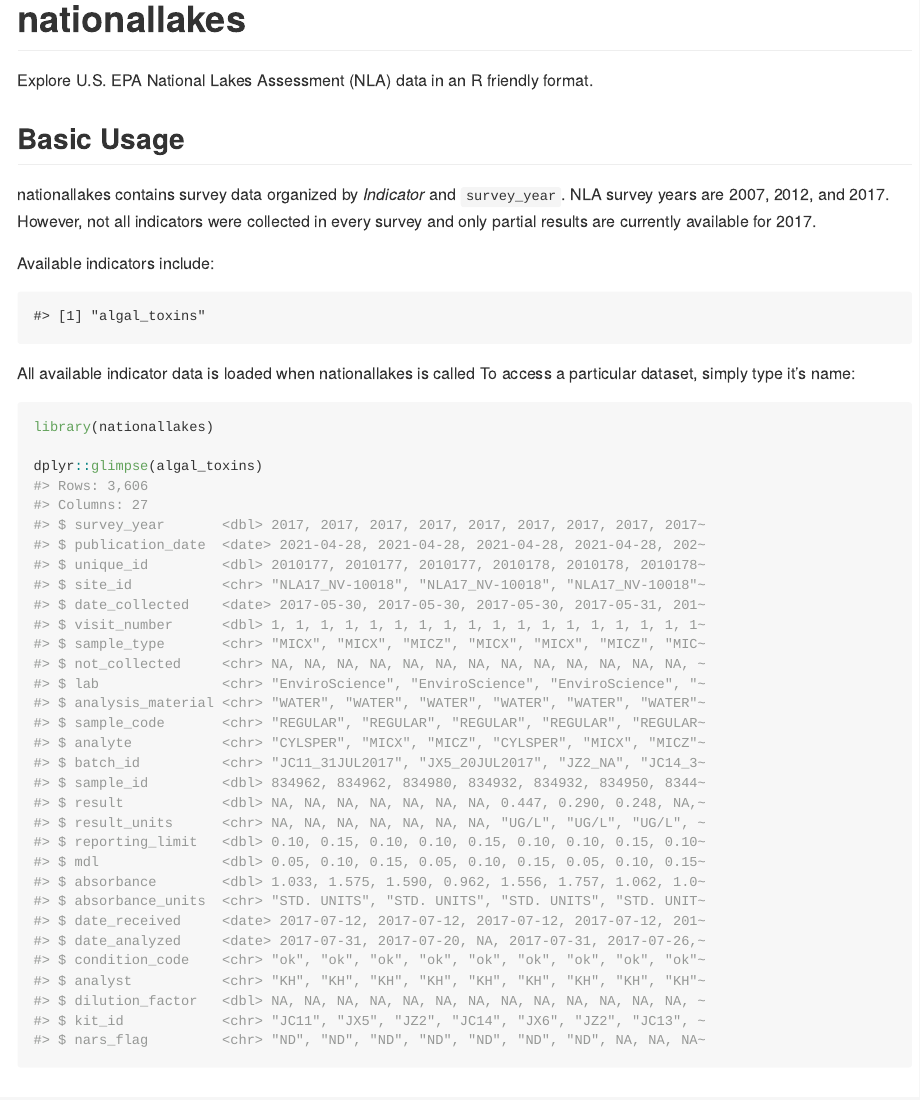
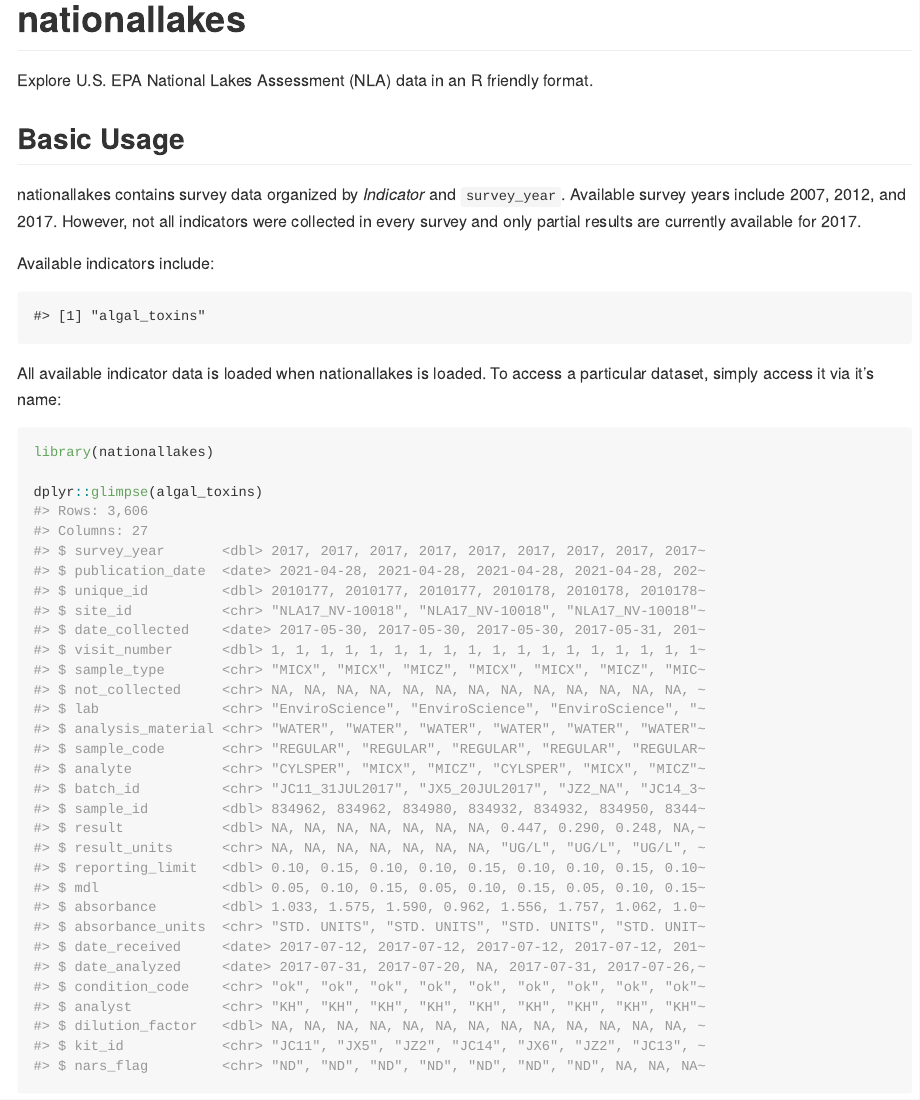
Before and after one commit to corysauve/nationallakes, an R Markdown document (README.Rmd): the page in a window 1100 px wide, from its top. The pictures show the output file README.md that the author committed with the source, drawn offline in the style of GitHub; badge pictures from the web are left out.

Commit message:
fix typos

````diff
--- a/README.Rmd
+++ b/README.Rmd
@@ -23,7 +23,7 @@
 
 ## Basic Usage
 
-nationallakes contains survey data organized by *Indicator* and `survey_year`. NLA survey years are 2007, 2012, and 2017. However, not all indicators were collected in every survey and only partial results are currently available for 2017.
+nationallakes contains survey data organized by *Indicator* and `survey_year`. Available survey years include 2007, 2012, and 2017. However, not all indicators were collected in every survey and only partial results are currently available for 2017.
 
 Available indicators include:
 ```{r echo=FALSE}
@@ -31,7 +31,7 @@
 unname(data)
 ```
 
-All available indicator data is loaded when nationallakes is called To access a particular dataset, simply type it's name:
+All available indicator data is loaded when nationallakes is loaded. To access a particular dataset, simply access it via it's name:
 ```{r}
 library(nationallakes)
 
````
Also changed, not shown: README.md.
